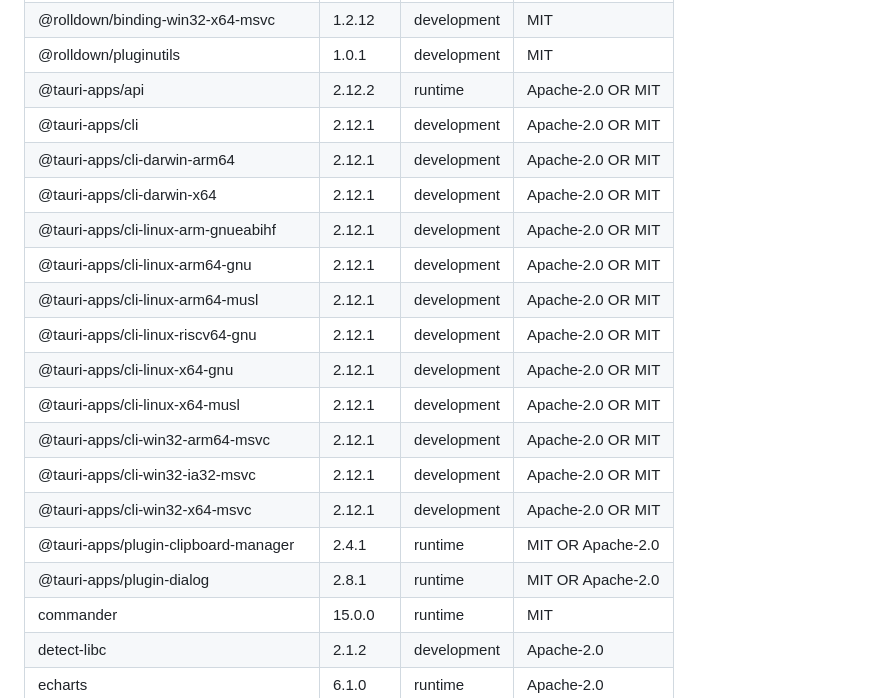
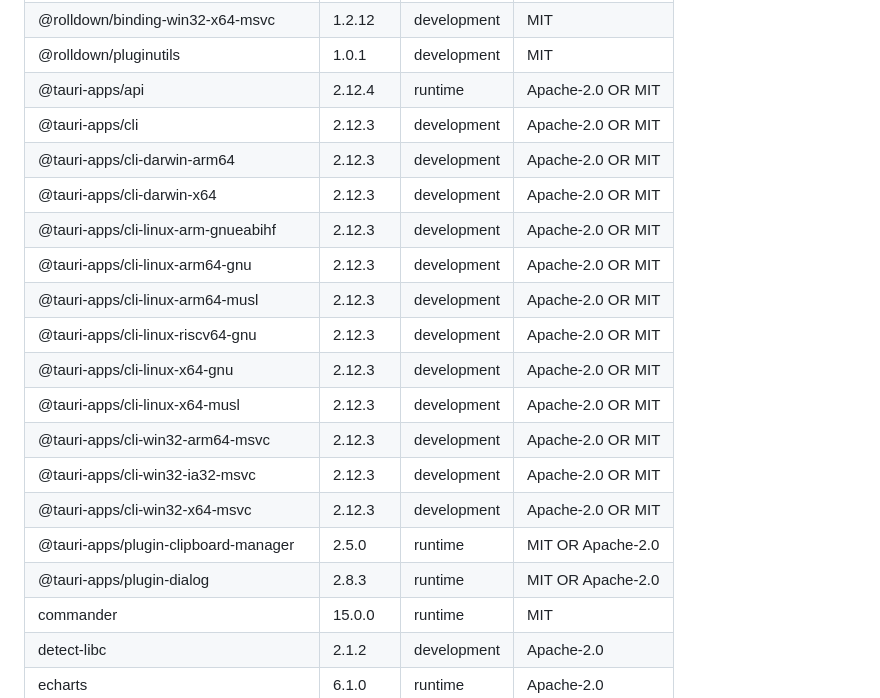
Before and after one commit to woooooooooolf/eRAW, a Markdown page: THIRD_PARTY_NOTICES.md, the part around the change. Rendered like a GitHub page.

Commit message:
chore: refresh notices for Tauri npm updates

```diff
--- a/THIRD_PARTY_NOTICES.md
+++ b/THIRD_PARTY_NOTICES.md
@@ -27,21 +27,21 @@ eRAW itself is distributed under GPL-3.0-or-later. Dependency copyrights remain
 | @rolldown/binding-win32-arm64-msvc | 1.2.12 | development | MIT |
 | @rolldown/binding-win32-x64-msvc | 1.2.12 | development | MIT |
 | @rolldown/pluginutils | 1.0.1 | development | MIT |
-| @tauri-apps/api | 2.12.2 | runtime | Apache-2.0 OR MIT |
-| @tauri-apps/cli | 2.12.1 | development | Apache-2.0 OR MIT |
-| @tauri-apps/cli-darwin-arm64 | 2.12.1 | development | Apache-2.0 OR MIT |
-| @tauri-apps/cli-darwin-x64 | 2.12.1 | development | Apache-2.0 OR MIT |
-| @tauri-apps/cli-linux-arm-gnueabihf | 2.12.1 | development | Apache-2.0 OR MIT |
-| @tauri-apps/cli-linux-arm64-gnu | 2.12.1 | development | Apache-2.0 OR MIT |
-| @tauri-apps/cli-linux-arm64-musl | 2.12.1 | development | Apache-2.0 OR MIT |
-| @tauri-apps/cli-linux-riscv64-gnu | 2.12.1 | development | Apache-2.0 OR MIT |
-| @tauri-apps/cli-linux-x64-gnu | 2.12.1 | development | Apache-2.0 OR MIT |
-| @tauri-apps/cli-linux-x64-musl | 2.12.1 | development | Apache-2.0 OR MIT |
-| @tauri-apps/cli-win32-arm64-msvc | 2.12.1 | development | Apache-2.0 OR MIT |
-| @tauri-apps/cli-win32-ia32-msvc | 2.12.1 | development | Apache-2.0 OR MIT |
-| @tauri-apps/cli-win32-x64-msvc | 2.12.1 | development | Apache-2.0 OR MIT |
-| @tauri-apps/plugin-clipboard-manager | 2.4.1 | runtime | MIT OR Apache-2.0 |
-| @tauri-apps/plugin-dialog | 2.8.1 | runtime | MIT OR Apache-2.0 |
+| @tauri-apps/api | 2.12.4 | runtime | Apache-2.0 OR MIT |
+| @tauri-apps/cli | 2.12.3 | development | Apache-2.0 OR MIT |
+| @tauri-apps/cli-darwin-arm64 | 2.12.3 | development | Apache-2.0 OR MIT |
+| @tauri-apps/cli-darwin-x64 | 2.12.3 | development | Apache-2.0 OR MIT |
+| @tauri-apps/cli-linux-arm-gnueabihf | 2.12.3 | development | Apache-2.0 OR MIT |
+| @tauri-apps/cli-linux-arm64-gnu | 2.12.3 | development | Apache-2.0 OR MIT |
+| @tauri-apps/cli-linux-arm64-musl | 2.12.3 | development | Apache-2.0 OR MIT |
+| @tauri-apps/cli-linux-riscv64-gnu | 2.12.3 | development | Apache-2.0 OR MIT |
+| @tauri-apps/cli-linux-x64-gnu | 2.12.3 | development | Apache-2.0 OR MIT |
+| @tauri-apps/cli-linux-x64-musl | 2.12.3 | development | Apache-2.0 OR MIT |
+| @tauri-apps/cli-win32-arm64-msvc | 2.12.3 | development | Apache-2.0 OR MIT |
+| @tauri-apps/cli-win32-ia32-msvc | 2.12.3 | development | Apache-2.0 OR MIT |
+| @tauri-apps/cli-win32-x64-msvc | 2.12.3 | development | Apache-2.0 OR MIT |
+| @tauri-apps/plugin-clipboard-manager | 2.5.0 | runtime | MIT OR Apache-2.0 |
+| @tauri-apps/plugin-dialog | 2.8.3 | runtime | MIT OR Apache-2.0 |
 | commander | 15.0.0 | runtime | MIT |
 | detect-libc | 2.1.2 | development | Apache-2.0 |
 | echarts | 6.1.0 | runtime | Apache-2.0 |
```
